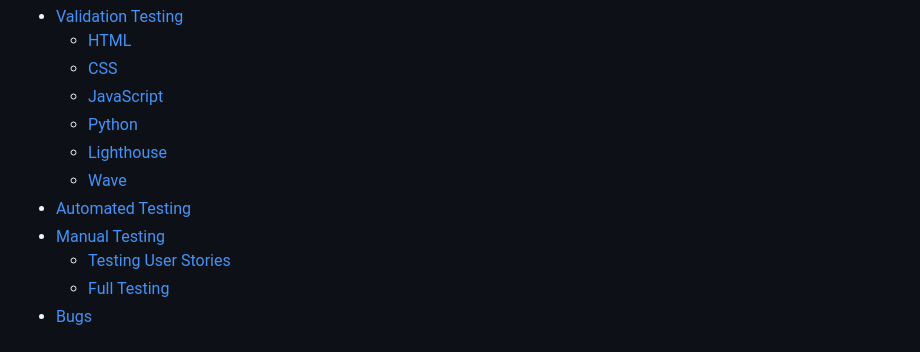
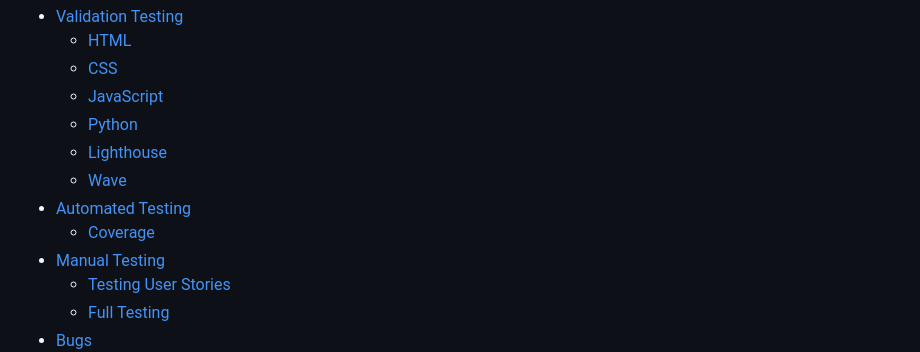
Before and after one commit to kera-cudmore/seaside-sewing, a Markdown page: TESTING.md, the part around the change. Rendered like a GitHub page.

Commit message:
add: coverage to the contents

```diff
--- a/TESTING.md
+++ b/TESTING.md
@@ -16,6 +16,7 @@ image of the site
   * [Lighthouse](#lighthouse)
   * [Wave](#wave)
 * [Automated Testing](#automated-testing)
+  * [Coverage](#coverage-testing)
 * [Manual Testing](#manual-testing)
   * [Testing User Stories](#testing-user-stories)
   * [Full Testing](#full-testing)
```
